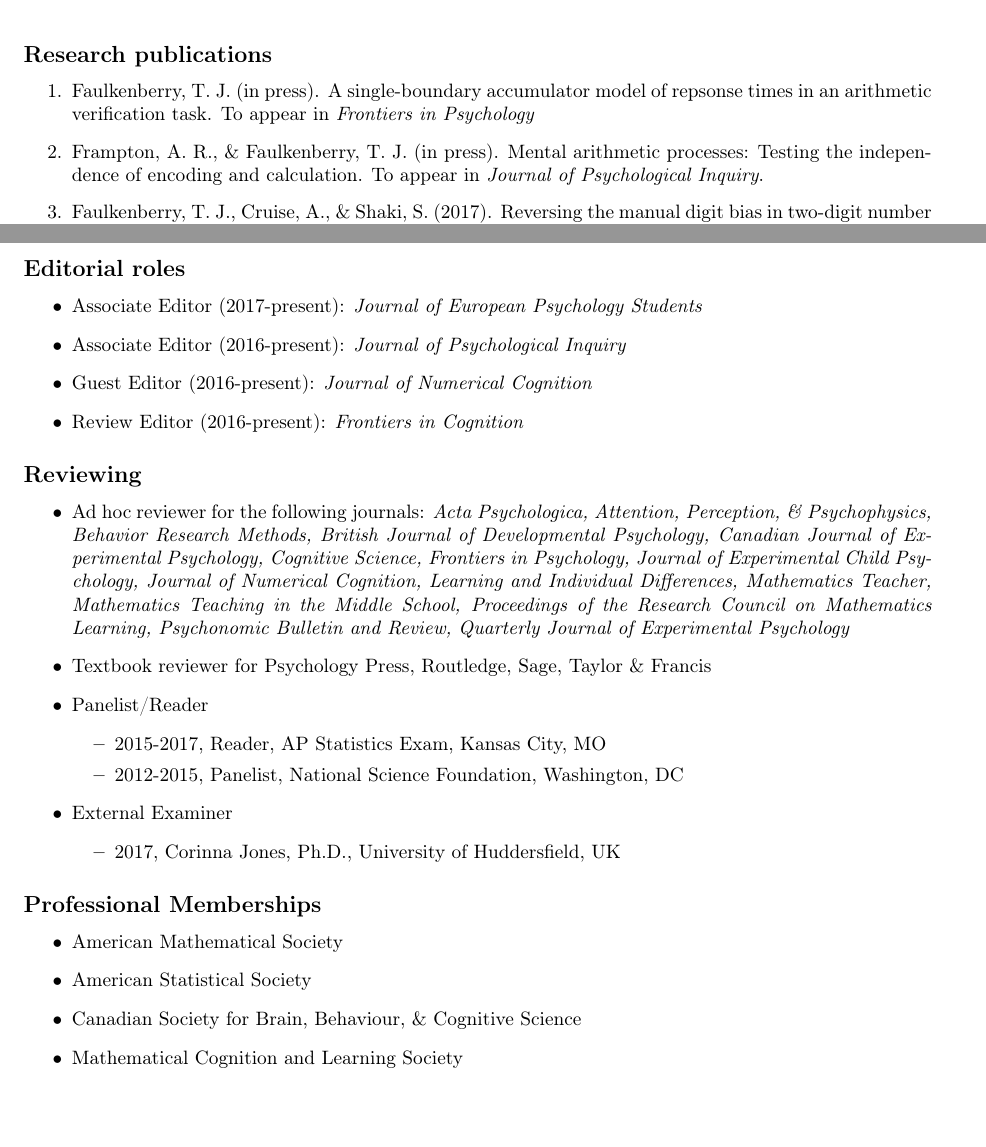
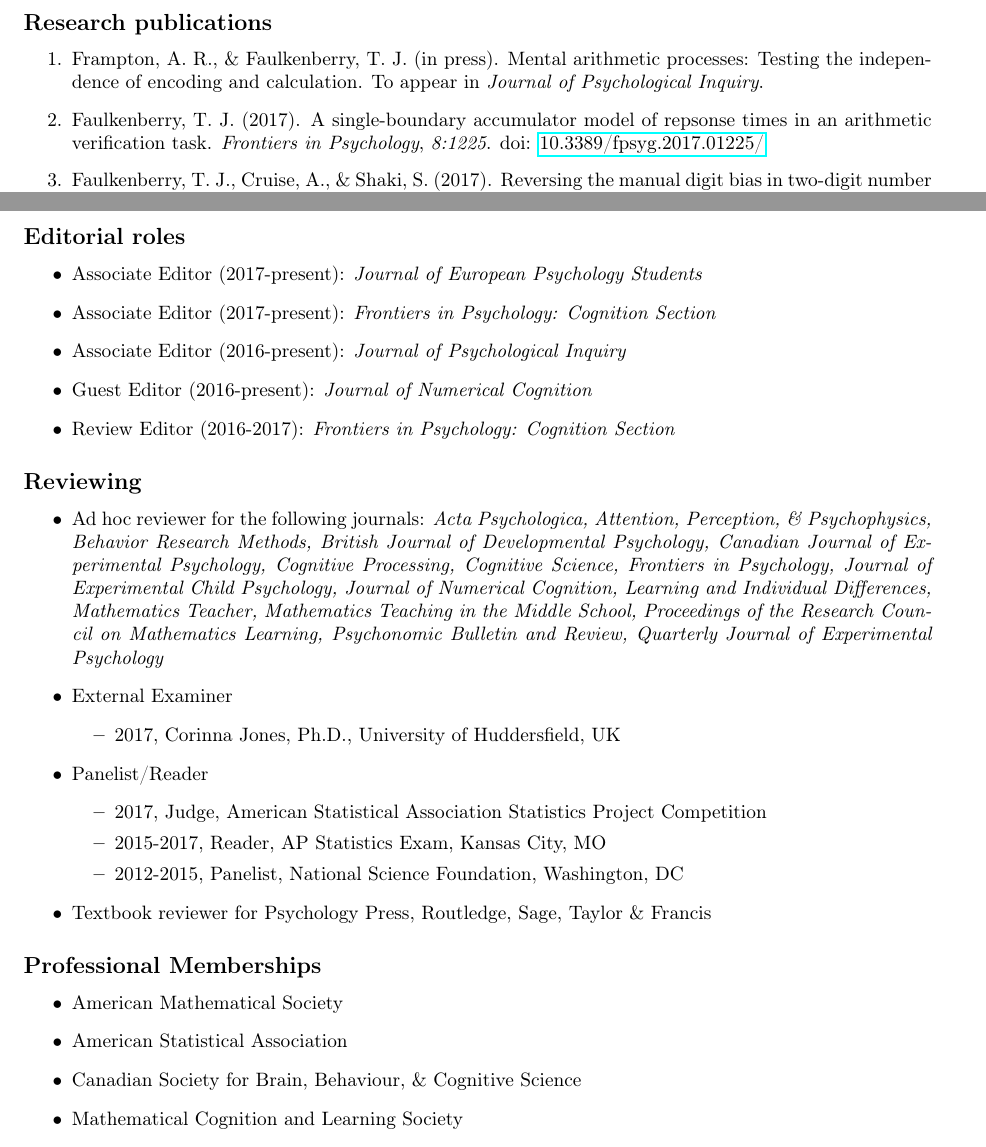
Before and after one commit to tomfaulkenberry/tomfaulkenberry.github.io, a LaTeX CV (research/vita.tex): two parts of pages 2 and 9 of 12, joined at a grey line, cut so that both start at the same text, the shorter picture padded with empty space. Compiled offline with pdfLaTeX.

Commit message:
update vita

```diff
--- a/research/vita.tex
+++ b/research/vita.tex
@@ -80,7 +80,7 @@
 \subsection*{Research publications}
 \label{sec-1-5}
 \begin{enumerate}
-\item Faulkenberry, T. J. (in press). A single-boundary accumulator model of repsonse times in an arithmetic verification task. To appear in \emph{Frontiers in Psychology}
 \item Frampton, A. R., \& Faulkenberry, T. J. (in press). Mental arithmetic processes: Testing the independence of encoding and calculation. To appear in \emph{Journal of Psychological Inquiry}.
-\item Faulkenberry, T. J., Cruise, A., \& Shaki, S. (2017). Reversing the manual digit bias in two-digit number comparison. \emph{Experimental Psychology}, /64/(3), 191-204.  doi: 10.1027/1618-3169/a000365
+\item Faulkenberry, T. J. (2017). A single-boundary accumulator model of repsonse times in an arithmetic verification task. \emph{Frontiers in Psychology}, \emph{8:1225}. doi: \href{http://dx.doi.org/10.3389/fpsyg.2017.01225}{10.3389/fpsyg.2017.01225/}
+\item Faulkenberry, T. J., Cruise, A., \& Shaki, S. (2017). Reversing the manual digit bias in two-digit number comparison. \emph{Experimental Psychology}, \emph{64}, 191-204.  doi: \href{http://dx.doi.org/10.1027/1618-3169/a000365}{10.1027/1618-3169/a000365}
 \item Sobel, K. V., Puri, A. M., Faulkenberry, T. J., \& Dague, T. D. (2017). Visual search for conjunctions of physical and numerical size shows that they are processed independently. \emph{Journal of Experimental Psychology: Human Perception \& Performance}, \emph{43}, 444-453. doi: \href{http://dx.doi.org/10.1037/xhp0000323}{10.1037/xhp0000323}
@@ -244,33 +244,35 @@
 \label{sec-1-10}
 \begin{itemize}
 \item Associate Editor (2017-present): \emph{Journal of European Psychology Students}
+\item Associate Editor (2017-present): \emph{Frontiers in Psychology: Cognition Section}
 \item Associate Editor (2016-present): \emph{Journal of Psychological Inquiry}
 \item Guest Editor (2016-present): \emph{Journal of Numerical Cognition}
-\item Review Editor (2016-present): \emph{Frontiers in Cognition}
+\item Review Editor (2016-2017): \emph{Frontiers in Psychology: Cognition Section}
 \end{itemize}
-
 \subsection*{Reviewing}
 \label{sec-1-11}
 
 \begin{itemize}
-\item Ad hoc reviewer for the following journals: \emph{Acta Psychologica, Attention, Perception, \& Psychophysics, Behavior Research Methods, British Journal of Developmental Psychology, Canadian Journal of Experimental Psychology, Cognitive Science, Frontiers in Psychology, Journal of Experimental Child Psychology, Journal of Numerical Cognition, Learning and Individual Differences, Mathematics Teacher, Mathematics Teaching in the Middle School, Proceedings of the Research Council on Mathematics Learning, Psychonomic Bulletin and Review, Quarterly Journal of Experimental Psychology}
-\item Textbook reviewer for Psychology Press, Routledge, Sage, Taylor \& Francis
-\item Panelist/Reader
-\begin{itemize}
-\item 2015-2017, Reader, AP Statistics Exam, Kansas City, MO
-\item 2012-2015, Panelist, National Science Foundation, Washington, DC
-\end{itemize}
+\item Ad hoc reviewer for the following journals: \emph{Acta Psychologica, Attention, Perception, \& Psychophysics, Behavior Research Methods, British Journal of Developmental Psychology, Canadian Journal of Experimental Psychology, Cognitive Processing, Cognitive Science, Frontiers in Psychology, Journal of Experimental Child Psychology, Journal of Numerical Cognition, Learning and Individual Differences, Mathematics Teacher, Mathematics Teaching in the Middle School, Proceedings of the Research Council on Mathematics Learning, Psychonomic Bulletin and Review, Quarterly Journal of Experimental Psychology}
 \item External Examiner
 \begin{itemize}
 \item 2017, Corinna Jones, Ph.D., University of Huddersfield, UK
 \end{itemize}
+\item Panelist/Reader
+\begin{itemize}
+\item 2017, Judge, American Statistical Association Statistics Project Competition
+\item 2015-2017, Reader, AP Statistics Exam, Kansas City, MO
+\item 2012-2015, Panelist, National Science Foundation, Washington, DC
+\end{itemize}
+
+\item Textbook reviewer for Psychology Press, Routledge, Sage, Taylor \& Francis
 \end{itemize}
 
 \subsection*{Professional Memberships}
 \label{sec-1-12}
 \begin{itemize}
 \item American Mathematical Society
-\item American Statistical Society
+\item American Statistical Association
 \item Canadian Society for Brain, Behaviour, \& Cognitive Science
 \item Mathematical Cognition and Learning Society
 \item Psychonomic Society
```
Also changed, not shown: research/vita.pdf, research/vita.tex (4 more changed lines), 2 other files.
